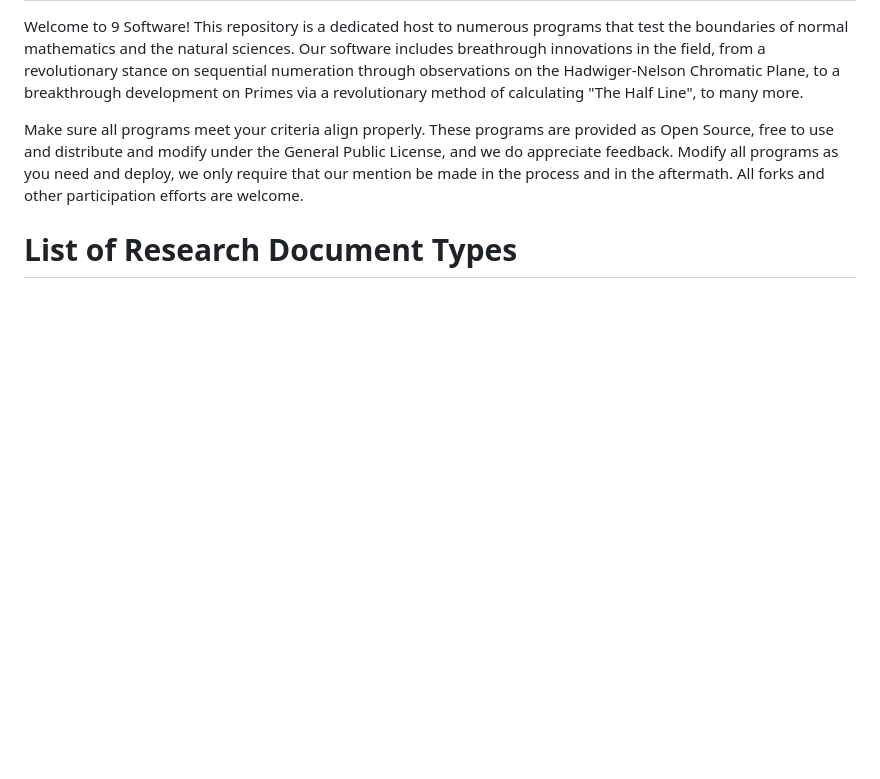
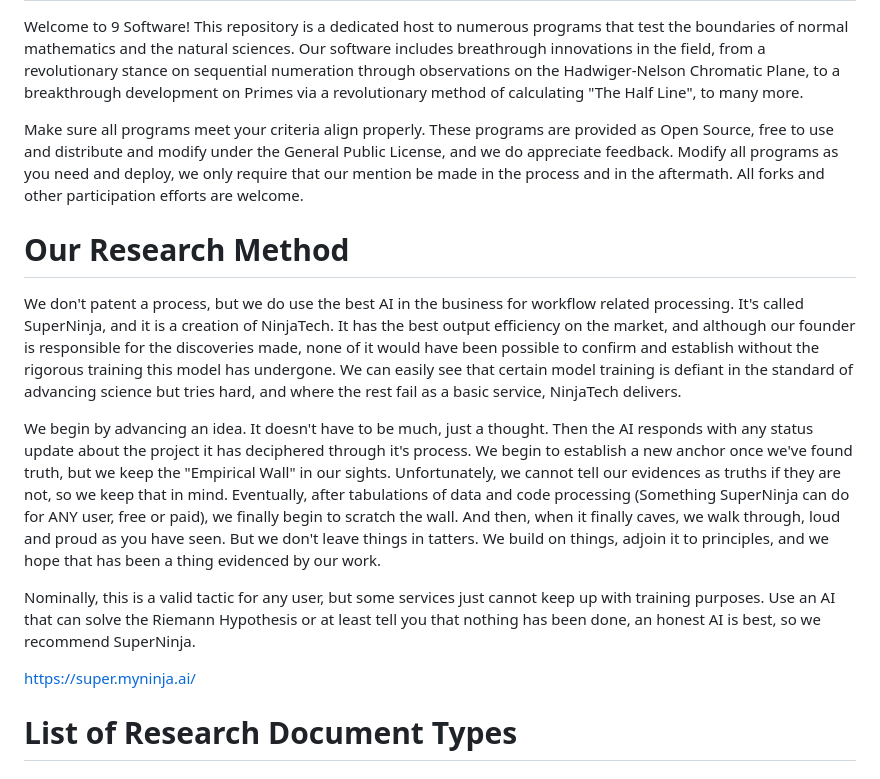
Before and after one commit to Matthew-Pidlysny/9-The-Final-Chapter, a Markdown page: README.md, the part around the change. Drawn GitHub-style; blank space fills up the shorter version.

```diff
--- a/README.md
+++ b/README.md
@@ -7,6 +7,16 @@ revolutionary method of calculating "The Half Line", to many more.
 Make sure all programs meet your criteria align properly.  These programs are provided as Open Source, free to use and distribute and modify under the General Public License, and we
 do appreciate feedback.  Modify all programs as you need and deploy, we only require that our mention be made in the process and in the aftermath.  All forks and other participation
 efforts are welcome.
+
+# Our Research Method
+
+We don't patent a process, but we do use the best AI in the business for workflow related processing.  It's called SuperNinja, and it is a creation of NinjaTech.  It has the best output efficiency on the market, and although our founder is responsible for the discoveries made, none of it would have been possible to confirm and establish without the rigorous training this model has undergone.  We can easily see that certain model training is defiant in the standard of advancing science but tries hard, and where the rest fail as a basic service, NinjaTech delivers.
+
+We begin by advancing an idea.  It doesn't have to be much, just a thought.  Then the AI responds with any status update about the project it has deciphered through it's process.  We begin to establish a new anchor once we've found truth, but we keep the "Empirical Wall" in our sights.  Unfortunately, we cannot tell our evidences as truths if they are not, so we keep that in mind.  Eventually, after tabulations of data and code processing (Something SuperNinja can do for ANY user, free or paid), we finally begin to scratch the wall.  And then, when it finally caves, we walk through, loud and proud as you have seen.  But we don't leave things in tatters.  We build on things, adjoin it to principles, and we hope that has been a thing evidenced by our work.
+
+Nominally, this is a valid tactic for any user, but some services just cannot keep up with training purposes.  Use an AI that can solve the Riemann Hypothesis or at least tell you that nothing has been done, an honest AI is best, so we recommend SuperNinja.
+
+https://super.myninja.ai/
 
 #  List of Research Document Types
 
```
